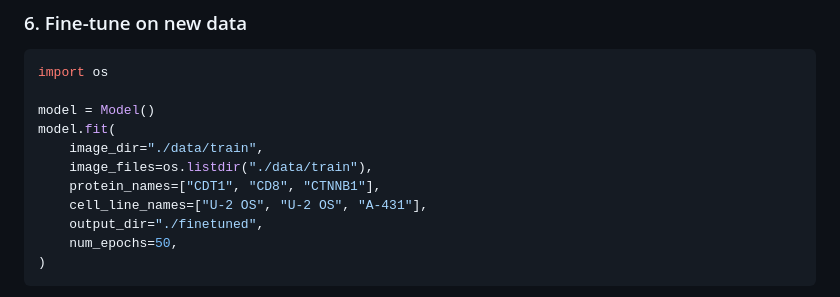
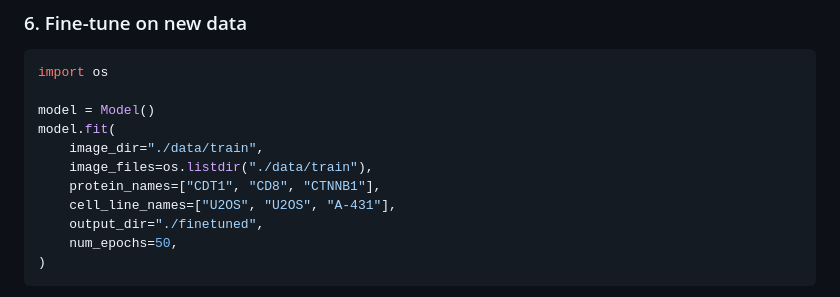
Before and after one commit to CellProfiling/ProtiCelli, a Markdown page: README.md, the part around the change. Drawn GitHub-style.

```diff
--- a/README.md
+++ b/README.md
@@ -119,7 +119,7 @@ model.fit(
     image_dir="./data/train",
     image_files=os.listdir("./data/train"),
     protein_names=["CDT1", "CD8", "CTNNB1"],
-    cell_line_names=["U-2 OS", "U-2 OS", "A-431"],
+    cell_line_names=["U2OS", "U2OS", "A-431"],
     output_dir="./finetuned",
     num_epochs=50,
 )
```
